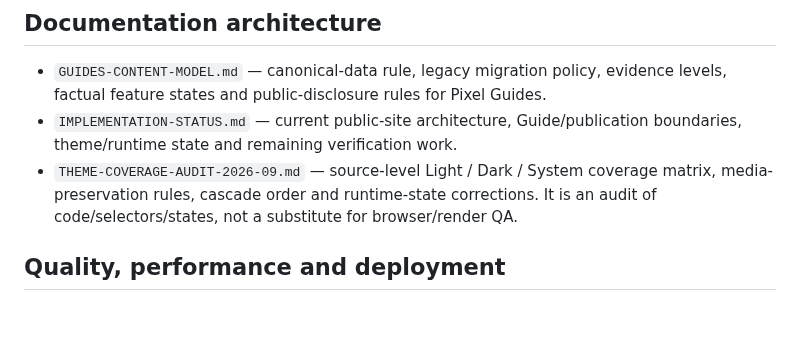
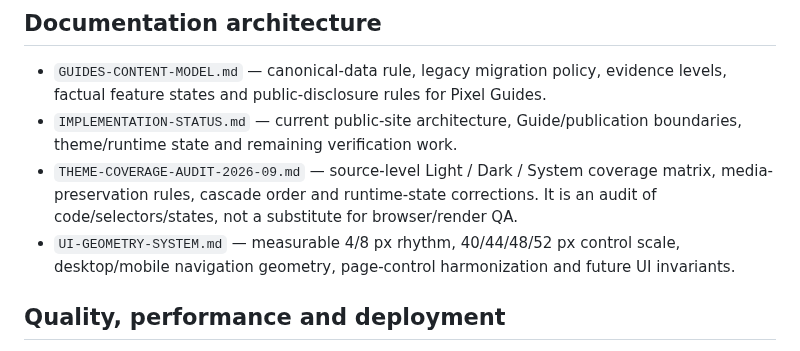
Before and after one commit to xKlezee/PixelWeb, a Markdown page: docs/README.md, the part around the change. Rendered like a GitHub page; blank space fills up the shorter version.

Commit message:
Index interface geometry contract

```diff
--- a/docs/README.md
+++ b/docs/README.md
@@ -16,6 +16,7 @@ This directory is the reviewable technical contract for PixelWeb's security, pub
 - `GUIDES-CONTENT-MODEL.md` — canonical-data rule, legacy migration policy, evidence levels, factual feature states and public-disclosure rules for Pixel Guides.
 - `IMPLEMENTATION-STATUS.md` — current public-site architecture, Guide/publication boundaries, theme/runtime state and remaining verification work.
 - `THEME-COVERAGE-AUDIT-2026-09.md` — source-level Light / Dark / System coverage matrix, media-preservation rules, cascade order and runtime-state corrections. It is an audit of code/selectors/states, not a substitute for browser/render QA.
+- `UI-GEOMETRY-SYSTEM.md` — measurable 4/8 px rhythm, 40/44/48/52 px control scale, desktop/mobile navigation geometry, page-control harmonization and future UI invariants.
 
 ## Quality, performance and deployment
 
```
